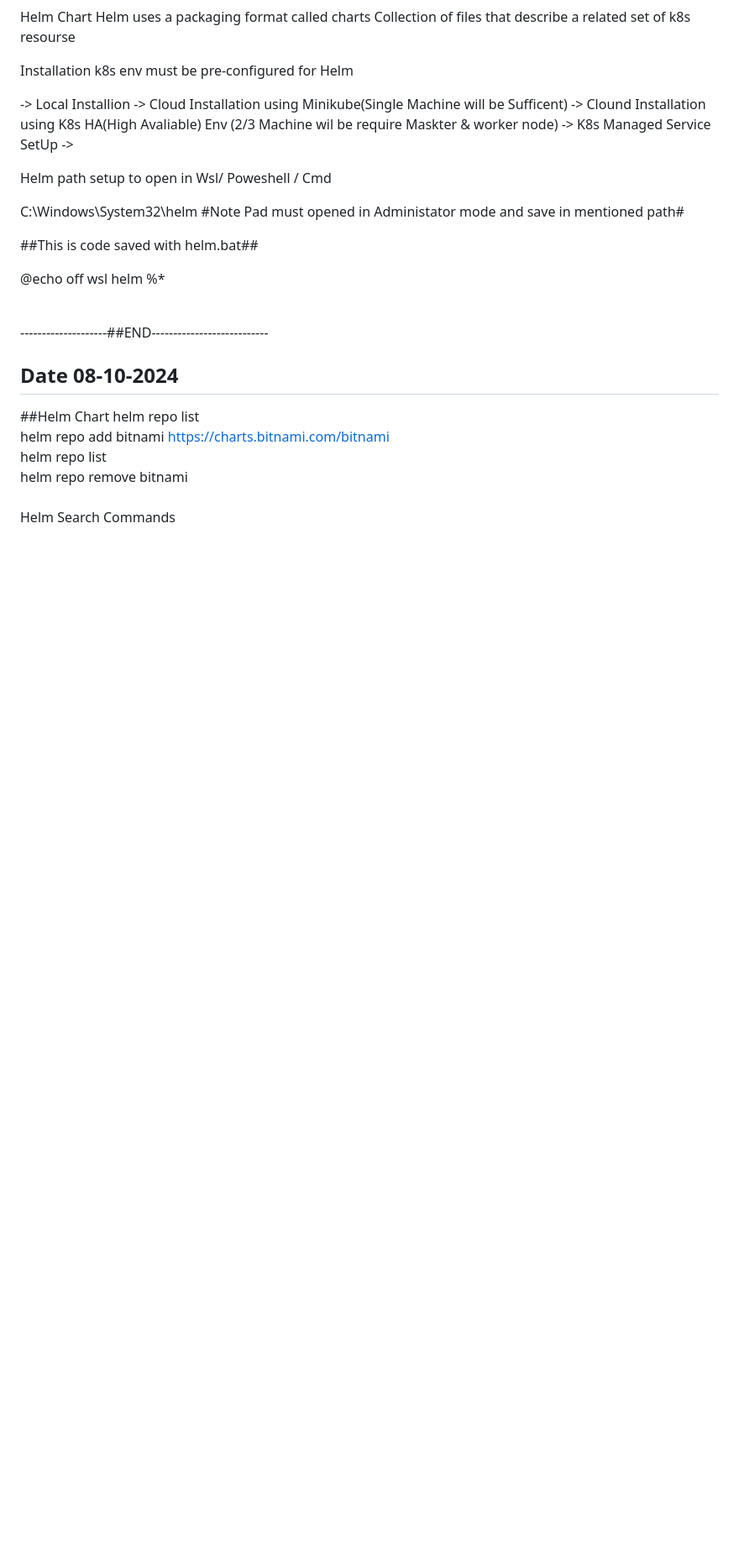
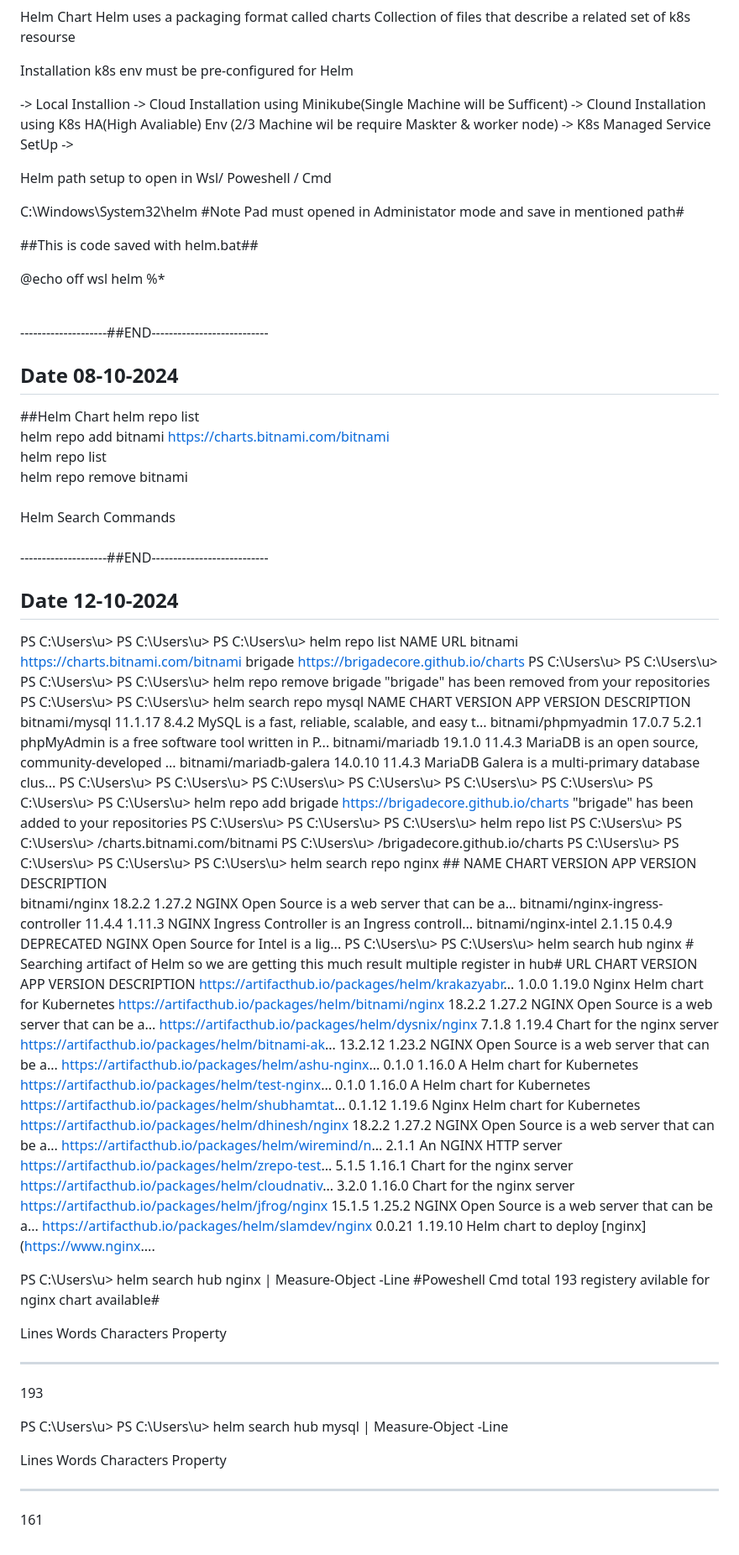
Before and after one commit to varghese25/springTaiga, a Markdown page: README.md, the part around the change printed below. Shown: that part at 84% size. Drawn GitHub-style; blank space fills up the shorter version.

Commit message:
Helm chart 12-12-2024

```diff
--- a/README.md
+++ b/README.md
@@ -2569,3 +2569,80 @@ wsl helm %*
  helm repo remove bitnami<br>
  <br>
  Helm Search Commands <br>
+<br>--------------------##END---------------------------<br>
+
+
+## Date 12-10-2024
+
+PS C:\Users\u>
+PS C:\Users\u>
+PS C:\Users\u> helm repo list
+NAME    URL
+bitnami https://charts.bitnami.com/bitnami
+brigade https://brigadecore.github.io/charts
+PS C:\Users\u>
+PS C:\Users\u>
+PS C:\Users\u>
+PS C:\Users\u> helm repo remove brigade
+"brigade" has been removed from your repositories
+PS C:\Users\u>
+PS C:\Users\u> helm search repo mysql
+NAME                    CHART VERSION   APP VERSION     DESCRIPTION
+bitnami/mysql           11.1.17         8.4.2           MySQL is a fast, reliable, scalable, and easy t...
+bitnami/phpmyadmin      17.0.7          5.2.1           phpMyAdmin is a free software tool written in P...
+bitnami/mariadb         19.1.0          11.4.3          MariaDB is an open source, community-developed ...
+bitnami/mariadb-galera  14.0.10         11.4.3          MariaDB Galera is a multi-primary database clus...
+PS C:\Users\u>
+PS C:\Users\u>
+PS C:\Users\u>
+PS C:\Users\u>
+PS C:\Users\u>
+PS C:\Users\u>
+PS C:\Users\u>
+PS C:\Users\u> helm repo add brigade https://brigadecore.github.io/charts
+"brigade" has been added to your repositories
+PS C:\Users\u>
+PS C:\Users\u>
+PS C:\Users\u> helm repo list
+PS C:\Users\u>
+PS C:\Users\u> /charts.bitnami.com/bitnami
+PS C:\Users\u> /brigadecore.github.io/charts
+PS C:\Users\u>
+PS C:\Users\u>
+PS C:\Users\u>
+PS C:\Users\u> helm search repo nginx   ##
+NAME                                    CHART VERSION   APP VERSION     DESCRIPTION
+bitnami/nginx                           18.2.2          1.27.2          NGINX Open Source is a web server that can be a...
+bitnami/nginx-ingress-controller        11.4.4          1.11.3          NGINX Ingress Controller is an Ingress controll...
+bitnami/nginx-intel                     2.1.15          0.4.9           DEPRECATED NGINX Open Source for Intel is a lig...
+PS C:\Users\u>
+PS C:\Users\u> helm search hub nginx   # Searching artifact of Helm so we are getting this much result multiple register in hub#
+URL                                                     CHART VERSION   APP VERSION                             DESCRIPTION
+https://artifacthub.io/packages/helm/krakazyabr...      1.0.0           1.19.0                                  Nginx Helm chart for Kubernetes
+https://artifacthub.io/packages/helm/bitnami/nginx      18.2.2          1.27.2                                  NGINX Open Source is a web server that can be a...
+https://artifacthub.io/packages/helm/dysnix/nginx       7.1.8           1.19.4                                  Chart for the nginx server
+https://artifacthub.io/packages/helm/bitnami-ak...      13.2.12         1.23.2                                  NGINX Open Source is a web server that can be a...
+https://artifacthub.io/packages/helm/ashu-nginx...      0.1.0           1.16.0                                  A Helm chart for Kubernetes
+https://artifacthub.io/packages/helm/test-nginx...      0.1.0           1.16.0                                  A Helm chart for Kubernetes
+https://artifacthub.io/packages/helm/shubhamtat...      0.1.12          1.19.6                                  Nginx Helm chart for Kubernetes
+https://artifacthub.io/packages/helm/dhinesh/nginx      18.2.2          1.27.2                                  NGINX Open Source is a web server that can be a...
+https://artifacthub.io/packages/helm/wiremind/n...      2.1.1                                                   An NGINX HTTP server
+https://artifacthub.io/packages/helm/zrepo-test...      5.1.5           1.16.1                                  Chart for the nginx server
+https://artifacthub.io/packages/helm/cloudnativ...      3.2.0           1.16.0                                  Chart for the nginx server
+https://artifacthub.io/packages/helm/jfrog/nginx        15.1.5          1.25.2                                  NGINX Open Source is a web server that can be a...
+https://artifacthub.io/packages/helm/slamdev/nginx      0.0.21          1.19.10                                 Helm chart to deploy [nginx](https://www.nginx....
+
+PS C:\Users\u> helm search hub nginx | Measure-Object -Line  #Poweshell Cmd total 193 registery avilable  for nginx chart available#
+
+Lines Words Characters Property
+----- ----- ---------- --------
+  193
+
+
+PS C:\Users\u>
+PS C:\Users\u> helm search hub mysql | Measure-Object -Line
+
+Lines Words Characters Property
+----- ----- ---------- --------
+  161
+
```
Also changed, not shown: other parts of README.md (+1 -0 lines).
